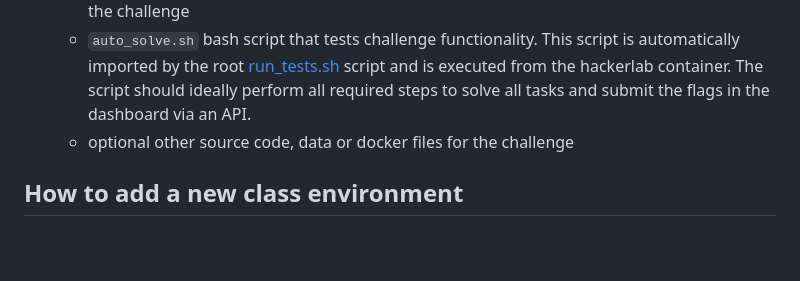
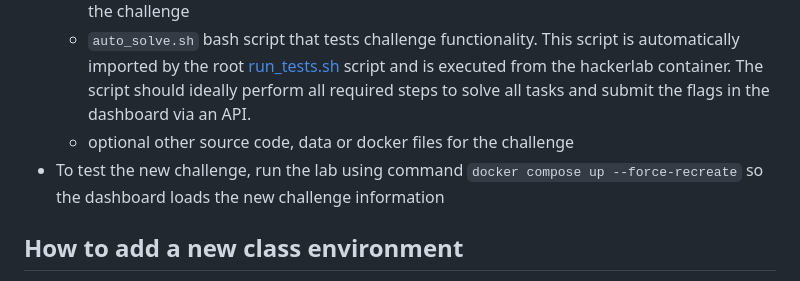
Before and after one commit to stratosphereips/stratocyberlab, a Markdown page: docs/development.md, the part around the change. Drawn GitHub-style; blank space fills up the shorter version.

Commit message:
Add note about --force-recreate to creating new challenge doc

```diff
--- a/docs/development.md
+++ b/docs/development.md
@@ -17,6 +17,7 @@
     * `README.md` with simple description of the challenge and a section with steps how to solve the challenge
     * `auto_solve.sh` bash script that tests challenge functionality. This script is automatically imported by the root [run_tests.sh](./../run_tests.sh) script and is executed from the hackerlab container. The script should ideally perform all required steps to solve all tasks and submit the flags in the dashboard via an API.
     * optional other source code, data or docker files for the challenge
+* To test the new challenge, run the lab using command `docker compose up --force-recreate` so the dashboard loads the new challenge information
 
 ## How to add a new class environment
 
```
